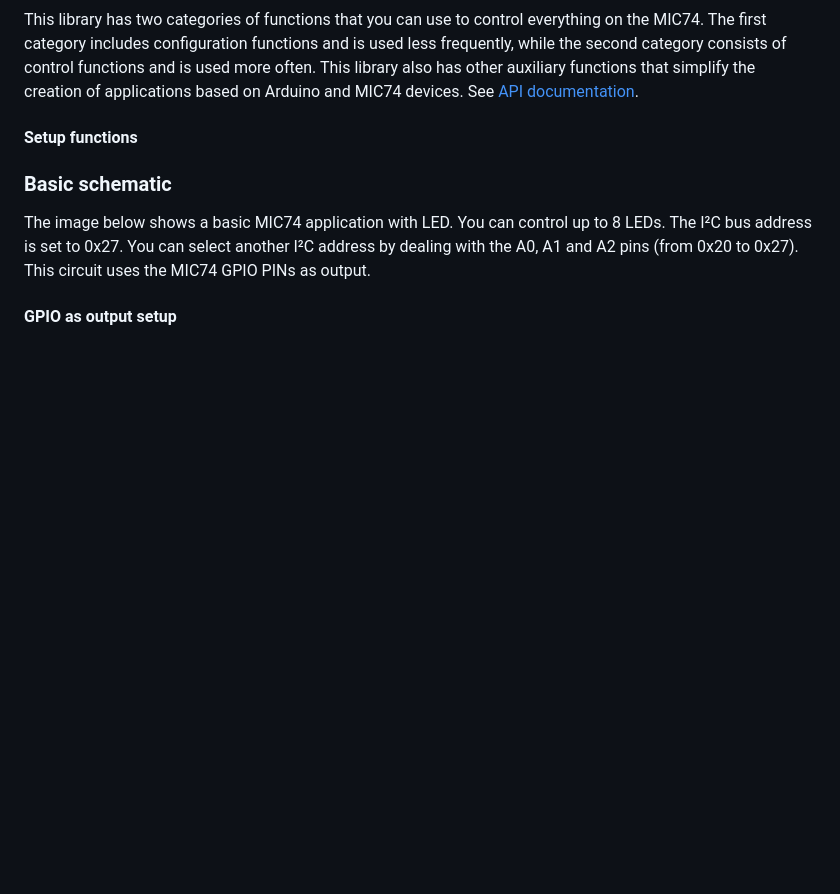
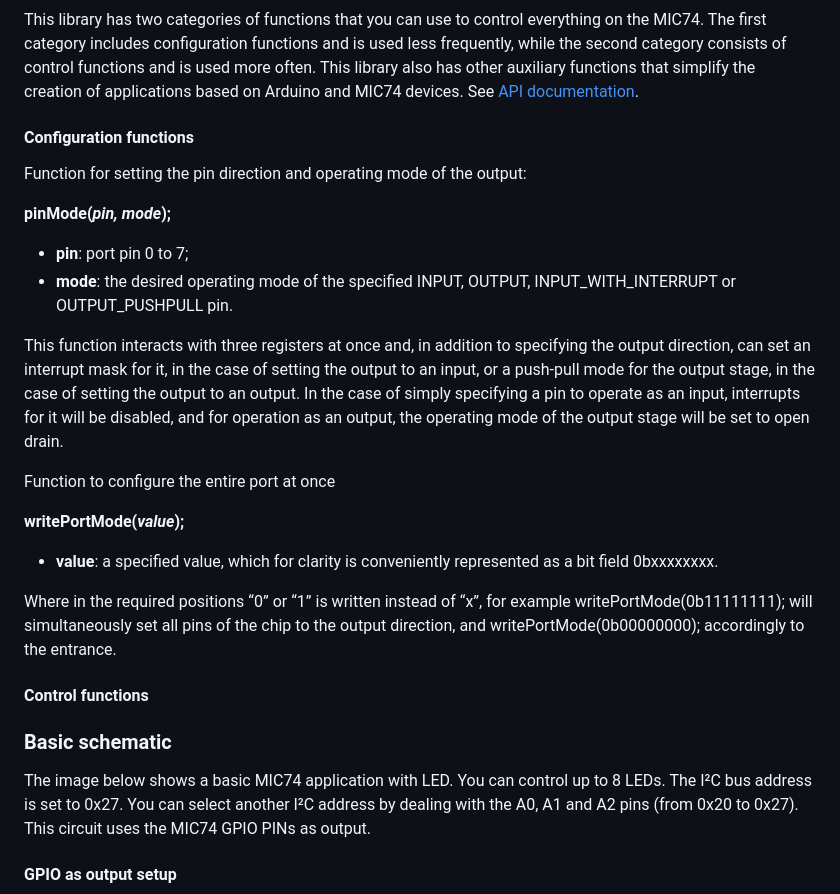
Before and after one commit to TarAndr/AnTar_MIC74, a Markdown page: README.md, the part around the change. GitHub-like rendering; blank space fills up the shorter version.

```diff
--- a/README.md
+++ b/README.md
@@ -168,7 +168,29 @@ For configuration and control, the MIC74 chip has 7 registers, each of which con
 This library has two categories of functions that you can use to control everything on the MIC74. The first category includes configuration functions and is used less frequently, while the second category consists of control functions and is used more often. This library also has other auxiliary functions that simplify the creation of applications based on Arduino and MIC74 devices. See [API documentation](https://tarandr.github.io/MIC74/extras/apidoc/html/).
 
 
-#### Setup functions
+#### Configuration functions
+
+Function for setting the pin direction and operating mode of the output:
+
+**pinMode(*pin, mode*);**
+
+- **pin**: port pin 0 to 7;
+- **mode**: the desired operating mode of the specified INPUT, OUTPUT, INPUT_WITH_INTERRUPT or OUTPUT_PUSHPULL pin.
+
+This function interacts with three registers at once and, in addition to specifying the output direction, can set an interrupt mask for it, in the case of setting the output to an input, or a push-pull mode for the output stage, in the case of setting the output to an output. In the case of simply specifying a pin to operate as an input, interrupts for it will be disabled, and for operation as an output, the operating mode of the output stage will be set to open drain.
+
+Function to configure the entire port at once
+
+**writePortMode(*value*);**
+
+- **value**: a specified value, which for clarity is conveniently represented as a bit field 0bxxxxxxxx.
+
+Where in the required positions “0” or “1” is written instead of “x”, for example writePortMode(0b11111111); will simultaneously set all pins of the chip to the output direction, and writePortMode(0b00000000); accordingly to the entrance.
+
+
+#### Control functions
+
+
 
 ### Basic schematic
 
```
